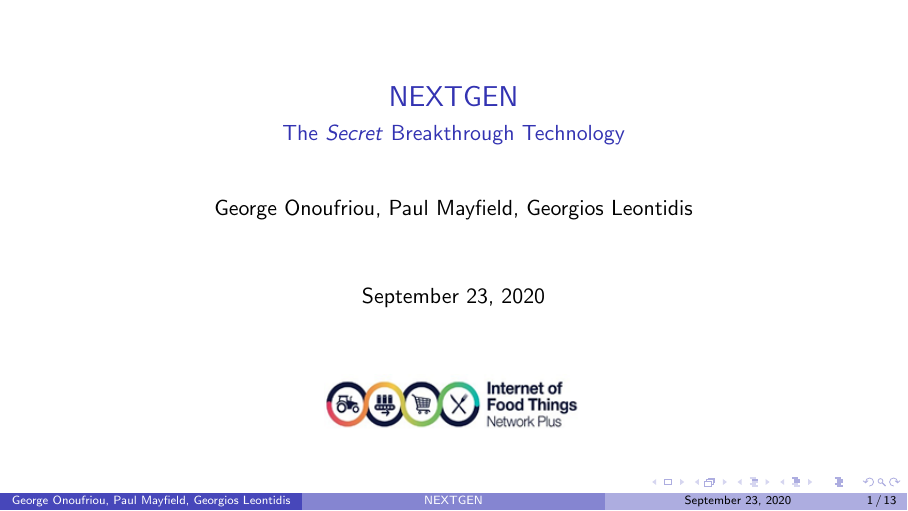
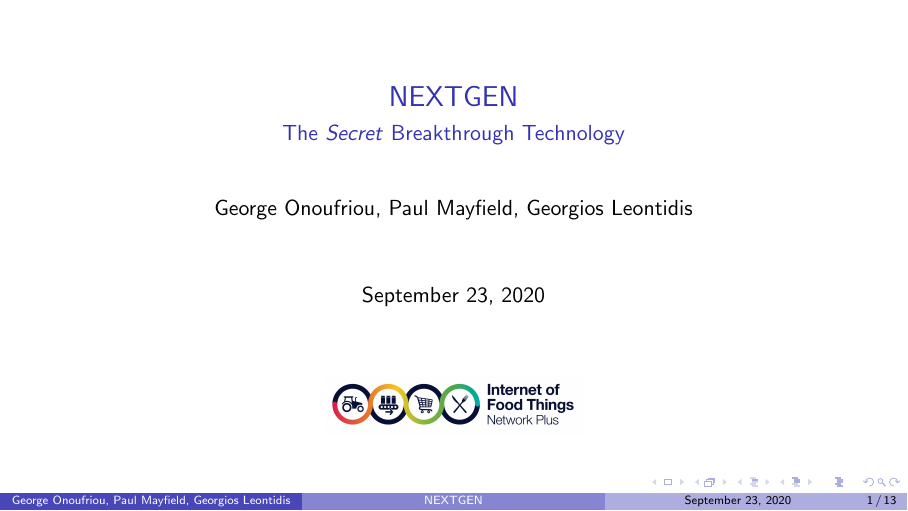
Before and after one commit to DreamingRaven/2020-ioft-conference, LaTeX slides (main.tex): page 1 of 13. Compiled offline with pdfLaTeX.

Commit message:
Using extracted png

```diff
--- a/main.tex
+++ b/main.tex
@@ -24,7 +24,7 @@
   \begin{frame}
     \titlepage
     \begin{center}
-      \includegraphics[width=0.3\linewidth]{ioft.png}
+      \includegraphics[width=0.3\linewidth]{ioft_extract.png}
     \end{center}
   \end{frame}
 
```
Also changed, not shown: src/img/ioft_extract.png (added), main.tex (2 more changed lines).
